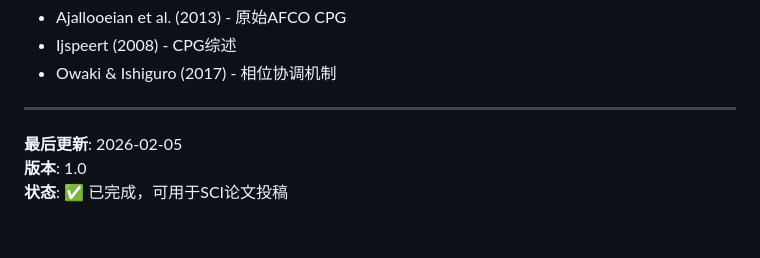
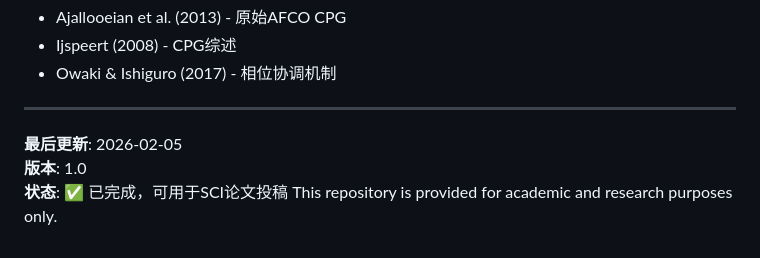
Before and after one commit to ChinRui24/symmetric-afco-cpg-ablation, a Markdown page: README.md, the part around the change. Drawn GitHub-style.

Commit message:
Clarify repository purpose for academic use
Added a note regarding the repository's purpose.

```diff
--- a/README.md
+++ b/README.md
@@ -378,3 +378,4 @@ AblationConfig(
 **最后更新**: 2026-02-05
 **版本**: 1.0
 **状态**: ✅ 已完成，可用于SCI论文投稿
+This repository is provided for academic and research purposes only.
```
